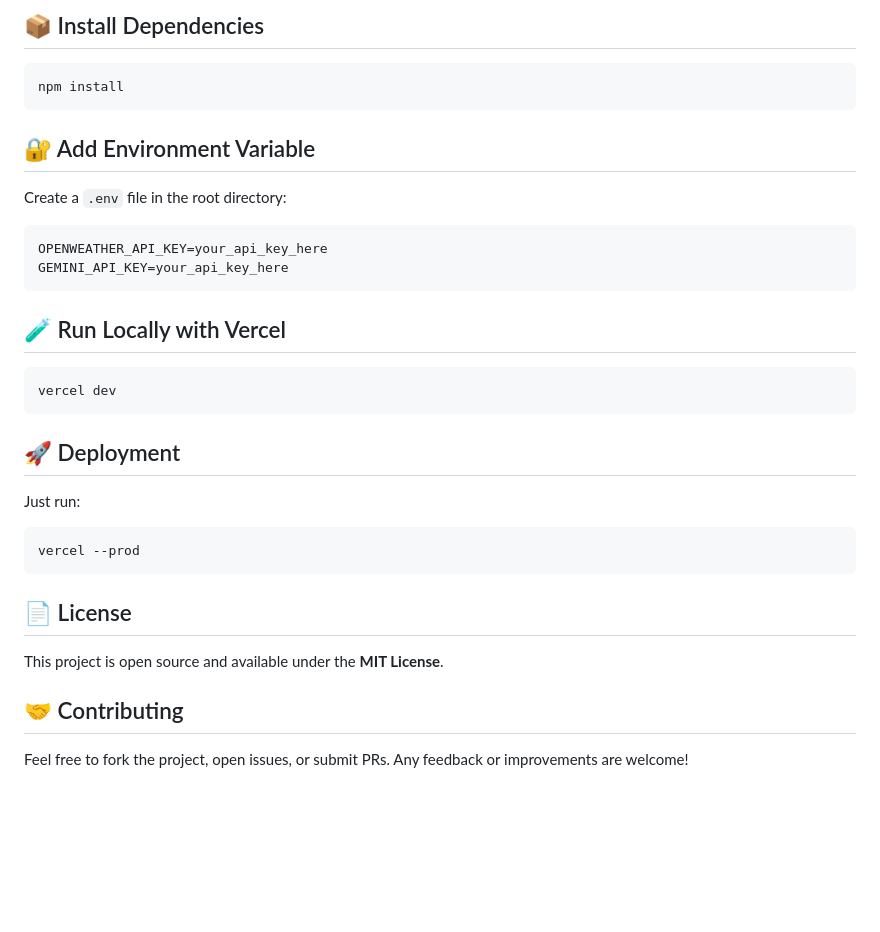
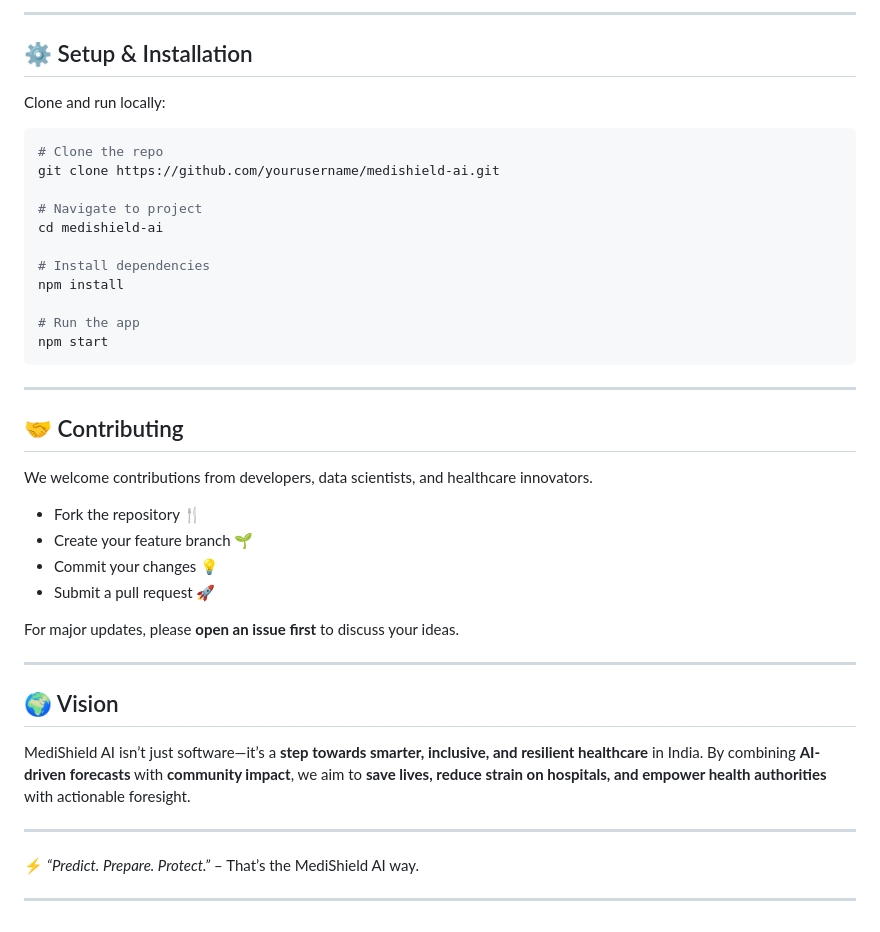
Before and after one commit to Yuvraj-Singh-HIT/MediShield-AI, a Markdown page: README.md, the part around one of its changes. Drawn GitHub-style; blank space fills up the shorter version.

Commit message:
Updated README with new details

````diff
--- a/README.md
+++ b/README.md
@@ -86,37 +70,45 @@ climabot/
 
-## 📦 Install Dependencies
+---
+
+## ⚙️ Setup & Installation
+
+Clone and run locally:
 
 ```bash
+# Clone the repo
+git clone https://github.com/yourusername/medishield-ai.git
+
+# Navigate to project
+cd medishield-ai
+
+# Install dependencies
 npm install
+
+# Run the app
+npm start
 ```
 
-## 🔐 Add Environment Variable
-
-Create a `.env` file in the root directory:
-
-```ini
-OPENWEATHER_API_KEY=your_api_key_here
-GEMINI_API_KEY=your_api_key_here
-```
-
-## 🧪 Run Locally with Vercel
-
-```bash
-vercel dev
-```
-
-## 🚀 Deployment
-
-Just run:
-
-```bash
-vercel --prod
-```
-
-## 📄 License
-
-This project is open source and available under the **MIT License**.
+---
 
 ## 🤝 Contributing
 
-Feel free to fork the project, open issues, or submit PRs. Any feedback or improvements are welcome!
+We welcome contributions from developers, data scientists, and healthcare innovators.
+
+* Fork the repository 🍴
+* Create your feature branch 🌱
+* Commit your changes 💡
+* Submit a pull request 🚀
+
+For major updates, please **open an issue first** to discuss your ideas.
+
+---
+
+## 🌍 Vision
+
+MediShield AI isn’t just software—it’s a **step towards smarter, inclusive, and resilient healthcare** in India. By combining **AI-driven forecasts** with **community impact**, we aim to **save lives, reduce strain on hospitals, and empower health authorities** with actionable foresight.
+
+---
+
+⚡ *“Predict. Prepare. Protect.”* – That’s the MediShield AI way.
+
+---
````
Also changed, not shown: other parts of README.md (+43 -59 lines).
